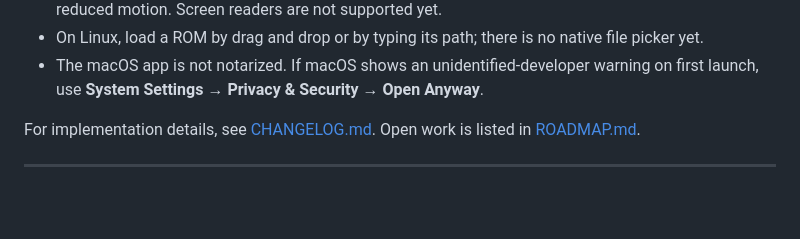
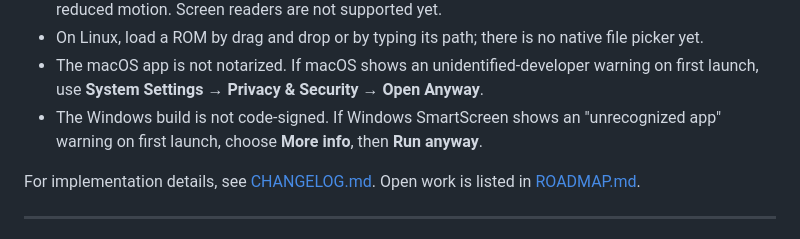
Before and after one commit to akratch/goldenballoon, a Markdown page: RELEASE_NOTES.md, the part around the change. Rendered like a GitHub page; blank space fills up the shorter version.

```diff
--- a/RELEASE_NOTES.md
+++ b/RELEASE_NOTES.md
@@ -99,6 +99,9 @@ startup.
 - The macOS app is not notarized. If macOS shows an unidentified-developer
   warning on first launch, use **System Settings → Privacy & Security → Open
   Anyway**.
+- The Windows build is not code-signed. If Windows SmartScreen shows an
+  "unrecognized app" warning on first launch, choose **More info**, then
+  **Run anyway**.
 
 For implementation details, see [CHANGELOG.md](CHANGELOG.md). Open work is
 listed in [ROADMAP.md](ROADMAP.md).
```
Also changed, not shown: README.md (+3 -0 lines).
